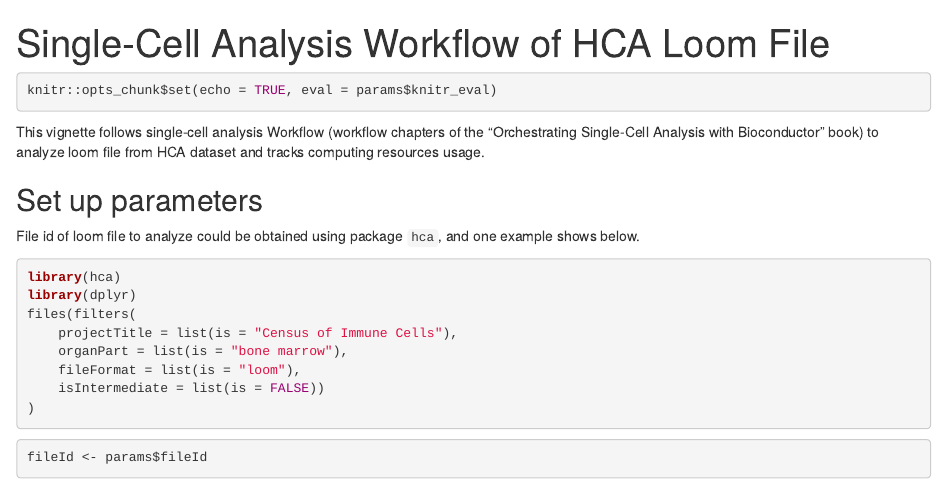
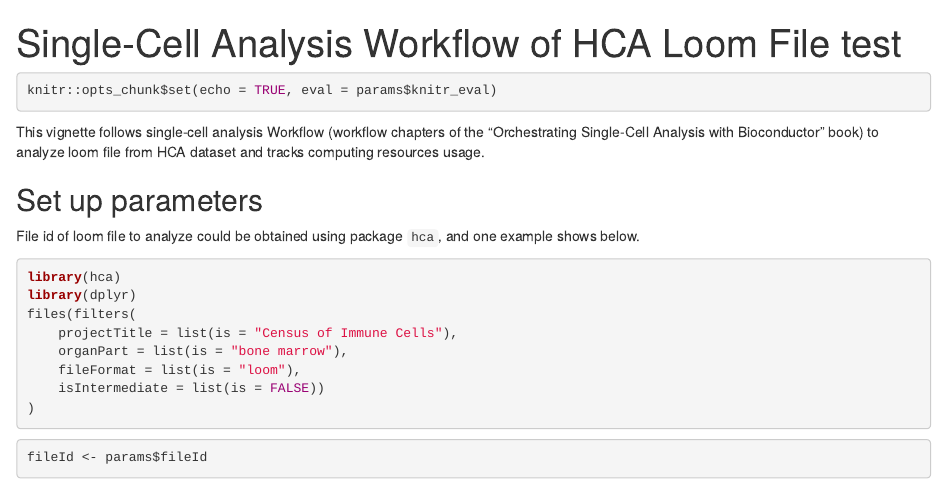
Before and after one commit to yubocheng/Rcollectlworkflow, an R Markdown document (vignettes/workflow_hca_loom_test.Rmd): the page in a window 1100 px wide, from its top. Rendered offline with R 4.5, knitr and Pandoc, with nearby package versions.

Commit message:
test vignette

```diff
--- a/vignettes/workflow_hca_loom_test.Rmd
+++ b/vignettes/workflow_hca_loom_test.Rmd
@@ -1,5 +1,5 @@
 ---
-title: "Single-Cell Analysis Workflow of HCA Loom File"
+title: "Single-Cell Analysis Workflow of HCA Loom File test"
 output:
   html_document: default
 params:
```
